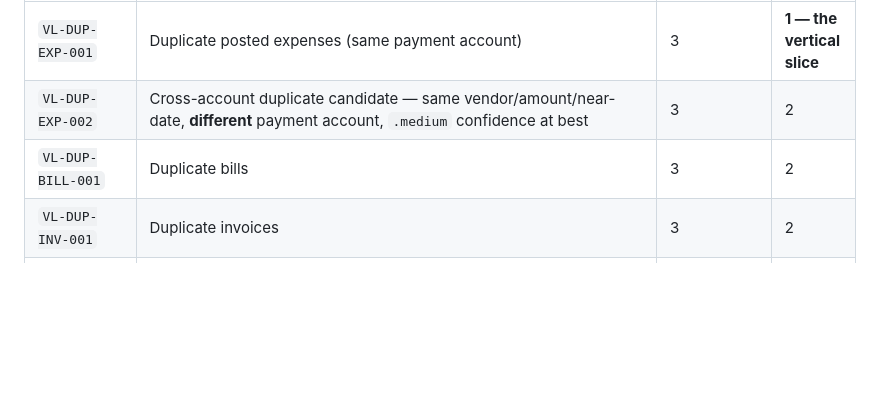
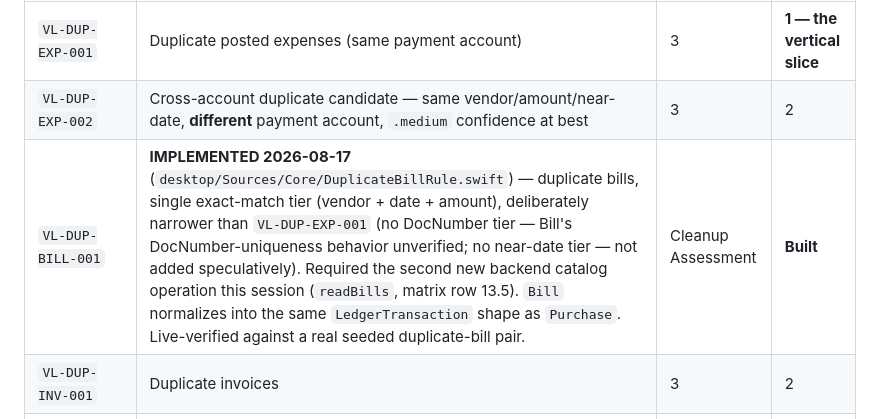
Before and after one commit to BenBranson/voice-ledger-bookkeeping-app, a Markdown page: docs/phase-0/08_RULE_ENGINE.md, the part around the change. Rendered like a GitHub page; blank space fills up the shorter version.

```diff
--- a/docs/phase-0/08_RULE_ENGINE.md
+++ b/docs/phase-0/08_RULE_ENGINE.md
@@ -436,7 +436,7 @@ stable; only the first is scoped in this phase (§11).
 |---|---|---|---|
 | `VL-DUP-EXP-001` | Duplicate posted expenses (same payment account) | 3 | **1 — the vertical slice** |
 | `VL-DUP-EXP-002` | Cross-account duplicate candidate — same vendor/amount/near-date, **different** payment account, `.medium` confidence at best | 3 | 2 |
-| `VL-DUP-BILL-001` | Duplicate bills | 3 | 2 |
+| `VL-DUP-BILL-001` | **IMPLEMENTED 2026-08-17** (`desktop/Sources/Core/DuplicateBillRule.swift`) — duplicate bills, single exact-match tier (vendor + date + amount), deliberately narrower than `VL-DUP-EXP-001` (no DocNumber tier — Bill's DocNumber-uniqueness behavior unverified; no near-date tier — not added speculatively). Required the second new backend catalog operation this session (`readBills`, matrix row 13.5). `Bill` normalizes into the same `LedgerTransaction` shape as `Purchase`. Live-verified against a real seeded duplicate-bill pair. | Cleanup Assessment | **Built** |
 | `VL-DUP-INV-001` | Duplicate invoices | 3 | 2 |
 | `VL-DUP-PAY-001` | Duplicate payments | 3 | 2 |
 | `VL-DUP-VEND-001` | **IMPLEMENTED 2026-08-17** (`desktop/Sources/Core/DuplicateVendorRule.swift`) — duplicate vendor records, matched by normalized-EXACT name (case/punctuation/whitespace/common-suffix stripped), deliberately not fuzzy — see the rule's own doc comment for why, after `VL-COA-DUPACCT-001`'s false-positive finding (below in this same table). Required adding the first new backend catalog operation since Phase 1 step 1.2 (`readVendors`, matrix row 13.4). Live-verified against a real seeded near-duplicate pair. | Cleanup Assessment | **Built** |
```
Also changed, not shown: docs/phase-0/02_QBO_CAPABILITY_MATRIX.md (+6 -4 lines).
